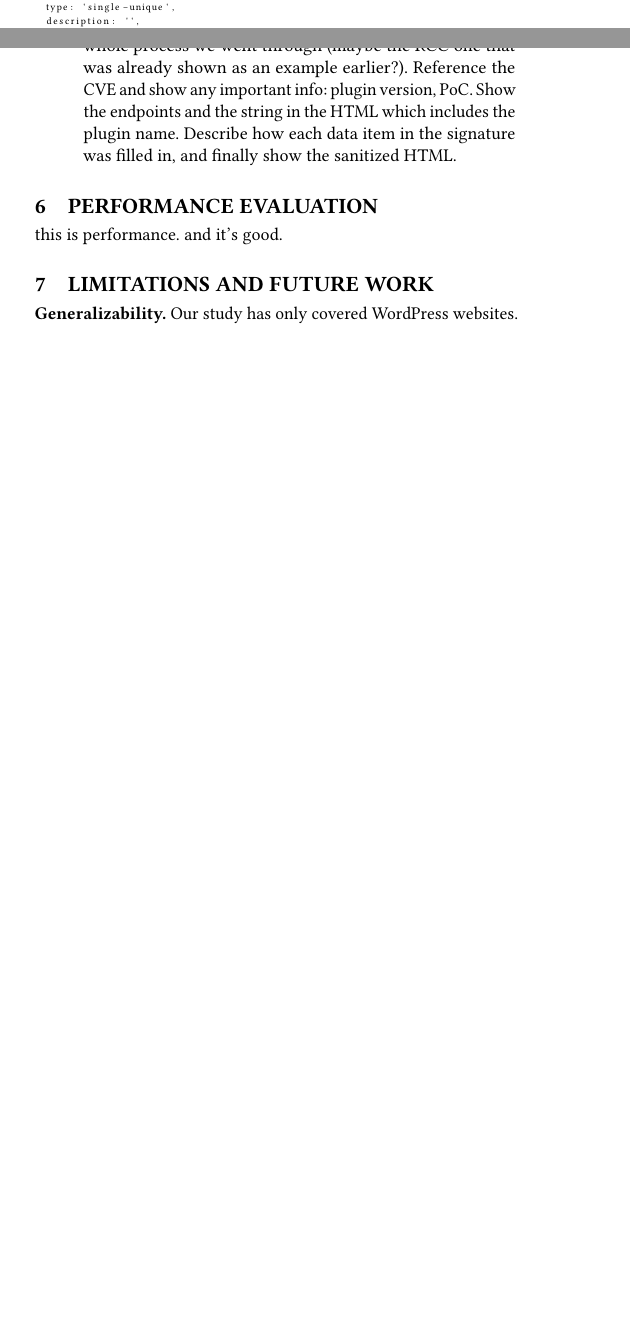
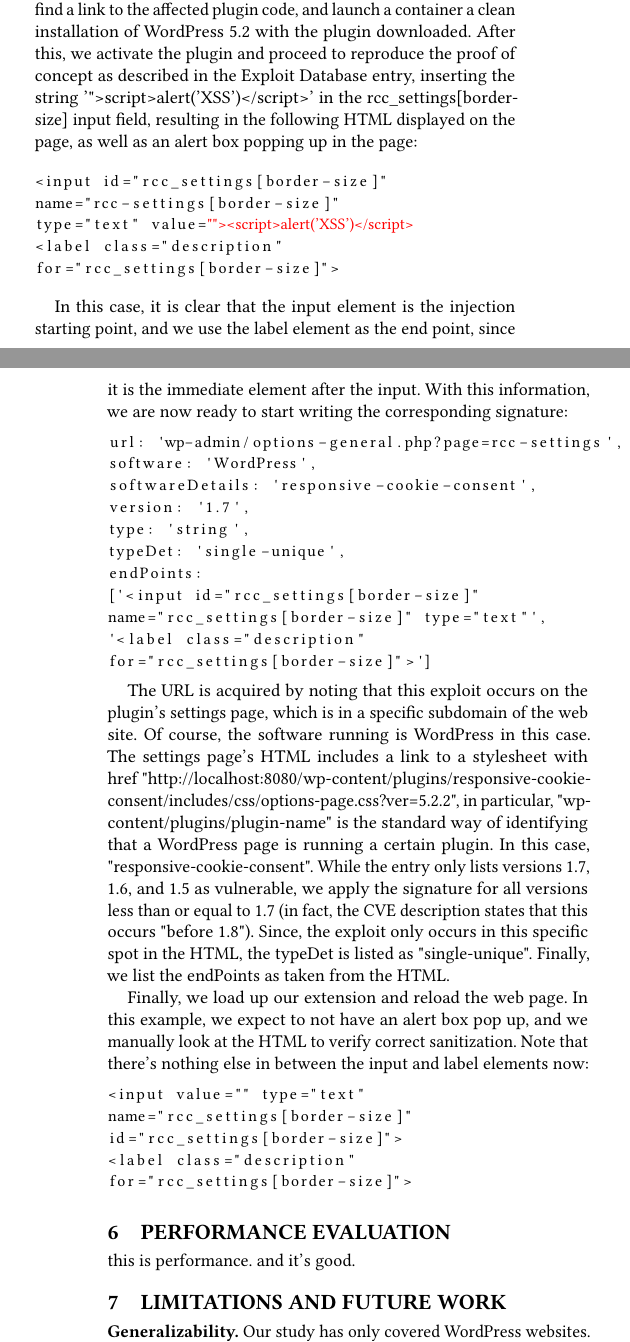
Before and after one commit to jcpazos/XSnare, a LaTeX thesis (thesis/dom_firewall.tex, which reads thesis/client_approach.tex, thesis/signature_development.tex): two parts of the columns of pages 3 and 6 of 8 before the commit and two parts of the columns of pages 6 and 7 of 9 after it, joined at a grey line, cut at the place of the change, the shorter picture padded with empty space. Compiled offline with pdfLaTeX.

Commit message:
[thesis] updated signature developing section [sigs] fixed a bug in RCC signature

```diff
--- a/thesis/client_approach.tex
+++ b/thesis/client_approach.tex
@@ -63,4 +63,3 @@ In the following sections we give a detailed description of each component of ou
 
  \subsection{Firewall Signature Language}
  Our signature language needs to be such that it has enough power of expression for the developer to be as precise as they need. Due to the nature of our signature definitions, a regex language suffices to express precise sections of the HTML. Furthermore, a regex language allows us to identify malformed HTML before it renders on the browser. The following is the signature that defends against the motivating example of Section 2.1:
- \lstset{basicstyle=\tiny}
@@ -70,6 +70,2 @@ In the following sections we give a detailed description of each component of ou
 softwareDetails: 'responsive-cookie-consent',
 version: '1.5',
- type: 'single-unique',
- description: '',
- sigType: ['incomplete', 'complete'],
- sigOccurrence: 'unique',
--- a/thesis/signature_development.tex
+++ b/thesis/signature_development.tex
@@ -48,5 +49 @@ After the signature has been written, the developer should make sure it was corr
 
-\subsection{Case Study: CVE-XXX}
-TODO: write this section. Find a suitable CVE to describe the whole process we went through (maybe the RCC one that was already shown as an example earlier?).
-Reference the CVE and show any important info: plugin version, PoC. Show the endpoints and the string in the HTML which includes the plugin name. Describe how each data item in the signature was filled in, and finally show the sanitized HTML.
-\end{itemize}
@@ -52,0 +60,41 @@ Reference the CVE and show any important info: plugin version, PoC. Show the end
+\end{enumerate}
+
+ As described in Section 4.1, in order to test this vulnerability, we find a link to the affected plugin code, and launch a container a clean installation of WordPress 5.2 with the plugin downloaded. After this, we activate the plugin and proceed to reproduce the proof of concept as described in the Exploit Database entry, inserting the string '">script>alert('XSS')</script>' in the rcc\_settings[border-size] input field, resulting in the following HTML displayed on the page, as well as an alert box popping up in the page:
+
+\begin{lstlisting}
+<input id="rcc_settings[border-size]"
+name="rcc-settings[border-size]"
+type="text" value=<@\textcolor{red}{""><script>alert('XSS')</script>}@>
+<label class="description"
+for="rcc_settings[border-size]">
+\end{lstlisting}
+
+In this case, it is clear that the input element is the injection starting point, and we use the label element as the end point, since it is the immediate element after the input. With this information, we are now ready to start writing the corresponding signature:
+
+ \lstset{basicstyle=\small}
+\begin{lstlisting}
+url: 'wp-admin/options-general.php?page=rcc-settings',
+software: 'WordPress',
+softwareDetails: 'responsive-cookie-consent',
+version: '1.7',
+type: 'string',
+typeDet: 'single-unique',
+endPoints:
+['<input id="rcc_settings[border-size]"
+name="rcc_settings[border-size]" type="text"',
+'<label class="description"
+for="rcc_settings[border-size]">']
+\end{lstlisting}
+
+The URL is acquired by noting that this exploit occurs on the plugin's settings page, which is in a specific subdomain of the web site. Of course, the software running is WordPress in this case. The settings page's HTML includes a link to a stylesheet with href "http://localhost:8080/wp-content/plugins/responsive-cookie-consent/includes/css/options-page.css?ver=5.2.2", in particular, "wp-content/plugins/plugin-name" is the standard way of identifying that a WordPress page is running a certain plugin. In this case, "responsive-cookie-consent". While the entry only lists versions 1.7, 1.6, and 1.5 as vulnerable, we apply the signature for all versions less than or equal to 1.7 (in fact, the CVE description states that this occurs "before 1.8").
+Since, the exploit only occurs in this specific spot in the HTML, the typeDet is listed as "single-unique". Finally, we list the endPoints as taken from the HTML.
+
+Finally, we load up our extension and reload the web page. In this example, we expect to not have an alert box pop up, and we manually look at the HTML to verify correct sanitization. Note that there's nothing else in between the input and label elements now:
+
+\begin{lstlisting}
+<input value="" type="text"
+name="rcc_settings[border-size]"
+id="rcc_settings[border-size]">
+<label class="description"
+for="rcc_settings[border-size]">
+\end{lstlisting}
```
Also changed, not shown: thesis/references.bib (+14 -0 lines), thesis/dom_firewall.pdf, thesis/client_approach.tex (12 more changed lines), thesis/signature_development.tex (17 more changed lines), 1 other file. Lines whose indentation alone changed are shown as unchanged.
